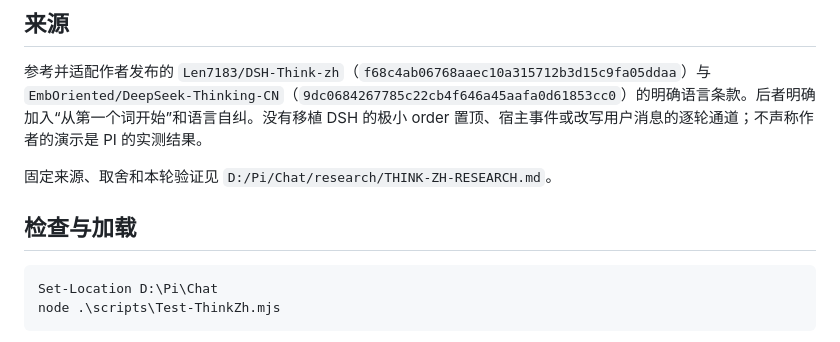
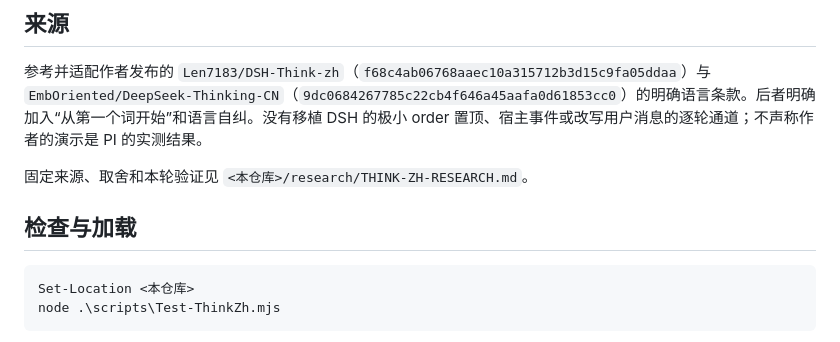
Before and after one commit to duya07/pi-desktop-plugins, a Markdown page: pi-think-zh/README.md, the part around the change. Rendered like a GitHub page.

````diff
--- a/pi-think-zh/README.md
+++ b/pi-think-zh/README.md
@@ -19,12 +19,12 @@
 
 参考并适配作者发布的 `Len7183/DSH-Think-zh`（`f68c4ab06768aaec10a315712b3d15c9fa05ddaa`）与 `EmbOriented/DeepSeek-Thinking-CN`（`9dc0684267785c22cb4f646a45aafa0d61853cc0`）的明确语言条款。后者明确加入“从第一个词开始”和语言自纠。没有移植 DSH 的极小 order 置顶、宿主事件或改写用户消息的逐轮通道；不声称作者的演示是 PI 的实测结果。
 
-固定来源、取舍和本轮验证见 `D:/Pi/Chat/research/THINK-ZH-RESEARCH.md`。
+固定来源、取舍和本轮验证见 `<本仓库>/research/THINK-ZH-RESEARCH.md`。
 
 ## 检查与加载
 
 ```powershell
-Set-Location D:\Pi\Chat
+Set-Location <本仓库>
 node .\scripts\Test-ThinkZh.mjs
 ```
 
````
Also changed, not shown: cline-pass/README.md (+9 -9 lines).
